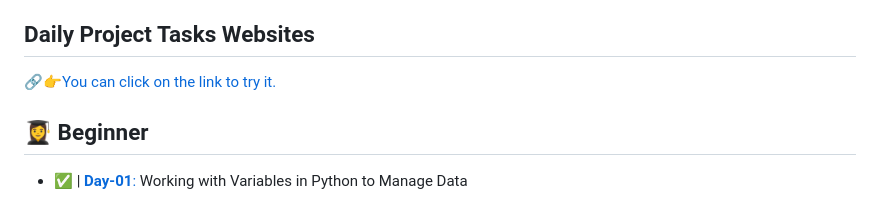
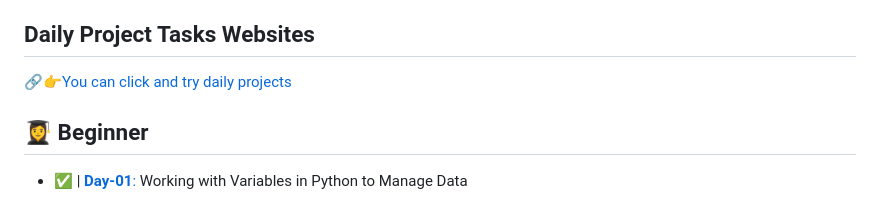
Before and after one commit to busraatasoy/100-Days-of-Code-in-Python, a Markdown page: README.md, the part around the change. Drawn GitHub-style.

```diff
--- a/README.md
+++ b/README.md
@@ -13,7 +13,7 @@
 
 
 ## **Daily Project Tasks Websites**
-🔗👉[You can click on the link to try it.](https://busraatasoy.github.io/100-Days-of-Code-in-Python/)
+🔗👉[You can click and try daily projects](https://busraatasoy.github.io/100-Days-of-Code-in-Python/)
 
 
 
```
